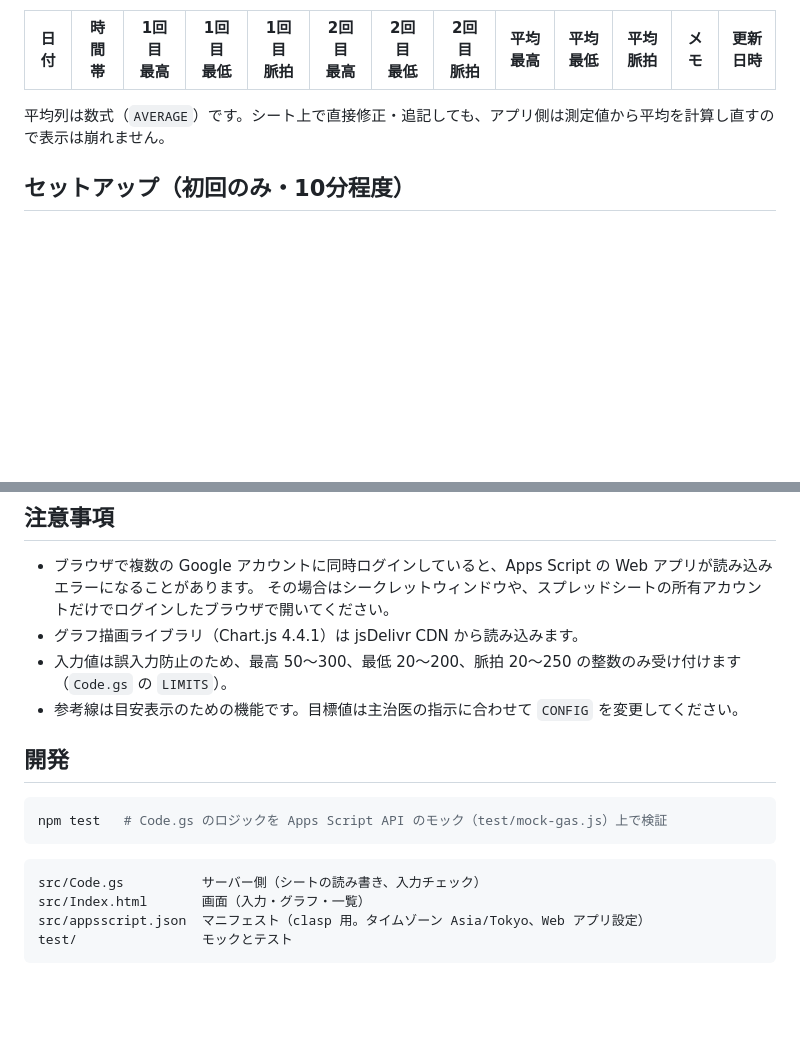
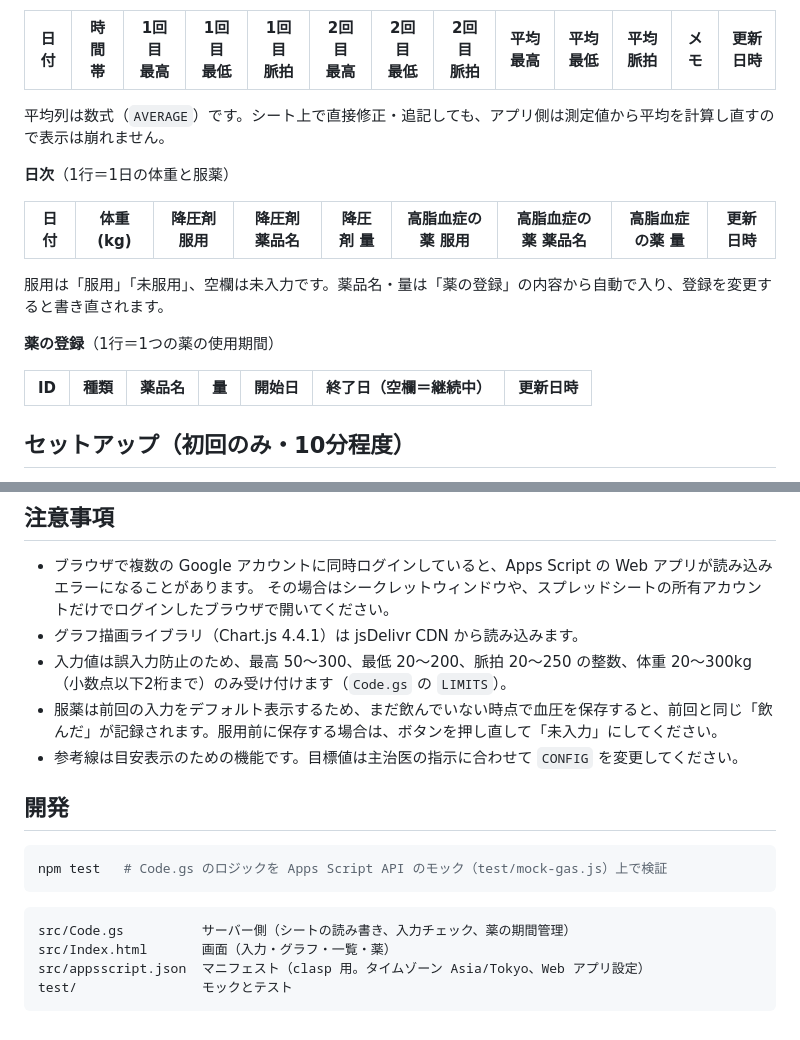
Before and after one commit to Hirate-Shoyu/bp-tracker, a Markdown page: README.md, 2 parts joined by grey strips. GitHub-like rendering; blank space fills up the shorter version.

````diff
--- a/README.md
+++ b/README.md
@@ -29,6 +42,18 @@ Google Apps Script（GAS）の Web アプリとして動くため、サーバー
 |---|---|---|---|---|---|---|---|---|---|---|---|---|
 
 平均列は数式（`AVERAGE`）です。シート上で直接修正・追記しても、アプリ側は測定値から平均を計算し直すので表示は崩れません。
+
+**日次**（1行＝1日の体重と服薬）
+
+| 日付 | 体重(kg) | 降圧剤 服用 | 降圧剤 薬品名 | 降圧剤 量 | 高脂血症の薬 服用 | 高脂血症の薬 薬品名 | 高脂血症の薬 量 | 更新日時 |
+|---|---|---|---|---|---|---|---|---|
+
+服用は「服用」「未服用」、空欄は未入力です。薬品名・量は「薬の登録」の内容から自動で入り、登録を変更すると書き直されます。
+
+**薬の登録**（1行＝1つの薬の使用期間）
+
+| ID | 種類 | 薬品名 | 量 | 開始日 | 終了日（空欄＝継続中） | 更新日時 |
+|---|---|---|---|---|---|---|
 
 ## セットアップ（初回のみ・10分程度）
 
@@ -69,7 +94,8 @@ clasp push
 - ブラウザで複数の Google アカウントに同時ログインしていると、Apps Script の Web アプリが読み込みエラーになることがあります。
   その場合はシークレットウィンドウや、スプレッドシートの所有アカウントだけでログインしたブラウザで開いてください。
 - グラフ描画ライブラリ（Chart.js 4.4.1）は jsDelivr CDN から読み込みます。
-- 入力値は誤入力防止のため、最高 50〜300、最低 20〜200、脈拍 20〜250 の整数のみ受け付けます（`Code.gs` の `LIMITS`）。
+- 入力値は誤入力防止のため、最高 50〜300、最低 20〜200、脈拍 20〜250 の整数、体重 20〜300kg（小数点以下2桁まで）のみ受け付けます（`Code.gs` の `LIMITS`）。
+- 服薬は前回の入力をデフォルト表示するため、まだ飲んでいない時点で血圧を保存すると、前回と同じ「飲んだ」が記録されます。服用前に保存する場合は、ボタンを押し直して「未入力」にしてください。
 - 参考線は目安表示のための機能です。目標値は主治医の指示に合わせて `CONFIG` を変更してください。
 
 ## 開発
@@ -79,8 +105,8 @@ npm test   # Code.gs のロジックを Apps Script API のモック（test/mock
 ```
 
 ```
-src/Code.gs          サーバー側（シートの読み書き、入力チェック）
-src/Index.html       画面（入力・グラフ・一覧）
+src/Code.gs          サーバー側（シートの読み書き、入力チェック、薬の期間管理）
+src/Index.html       画面（入力・グラフ・一覧・薬）
 src/appsscript.json  マニフェスト（clasp 用。タイムゾーン Asia/Tokyo、Web アプリ設定）
 test/                モックとテスト
 ```
````
Also changed, not shown: other parts of README.md (+22 -9 lines), docs/screen-chart.png, docs/screen-input.png, docs/screen-meds.png (added), 4 other files.
